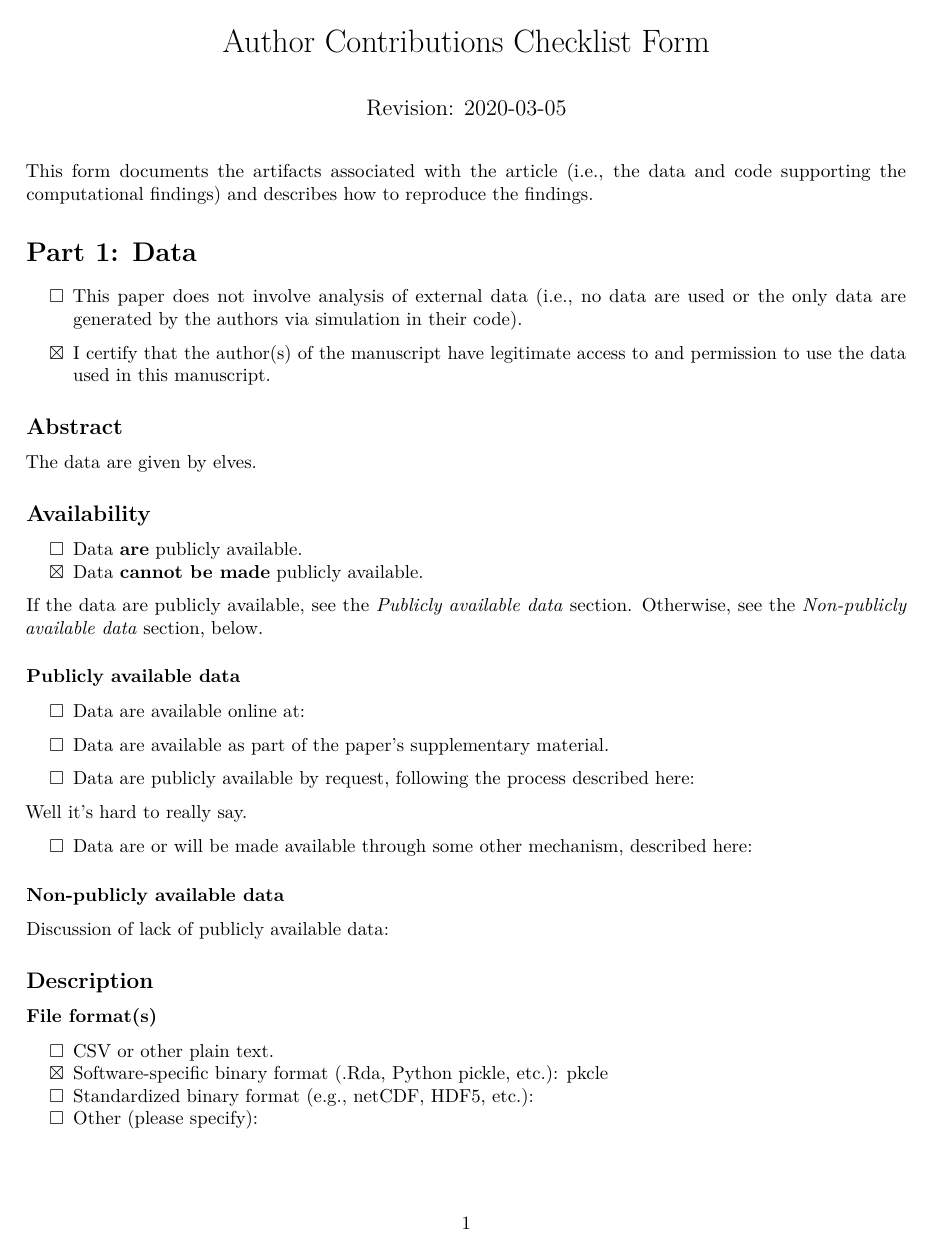
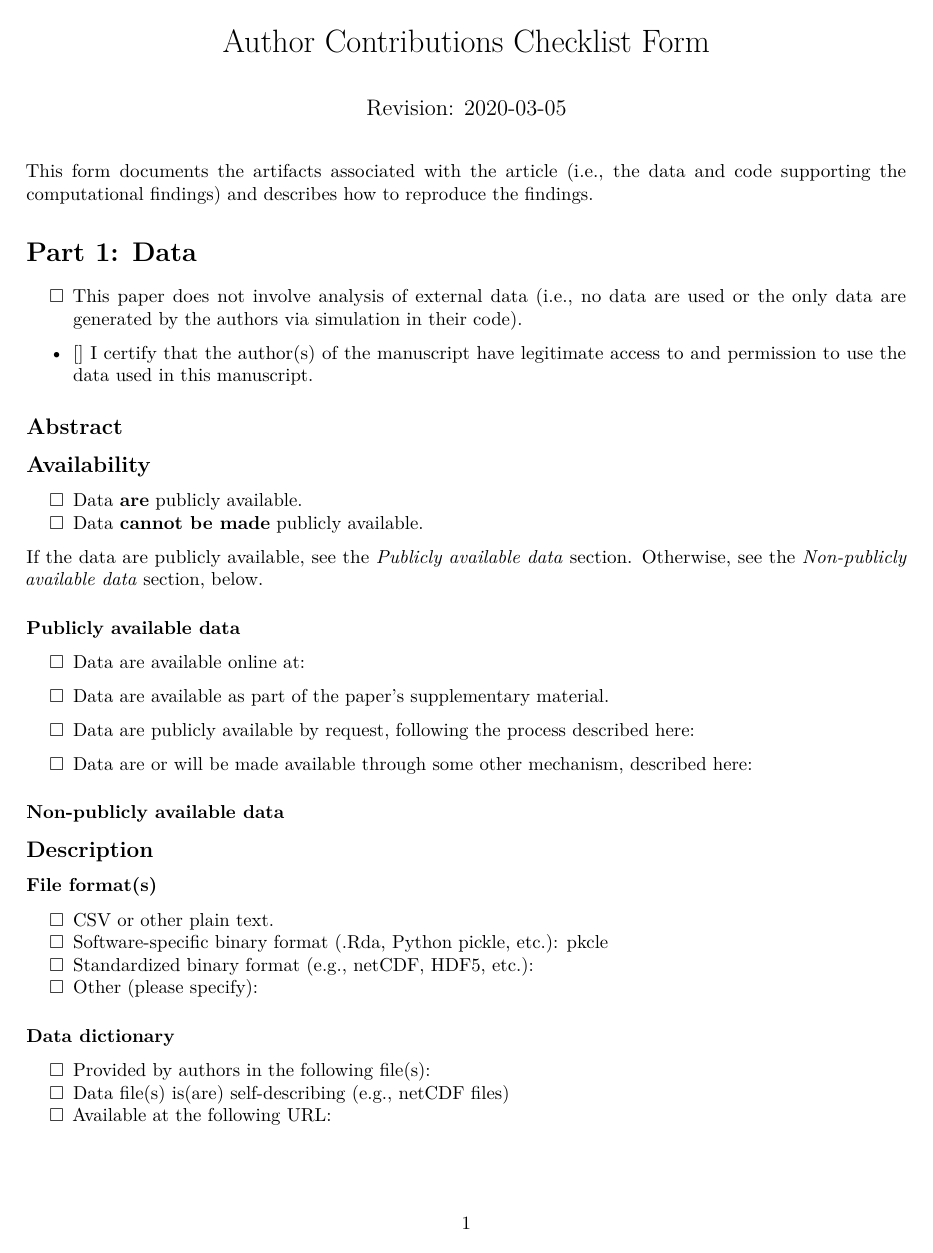
Before and after one commit to jasa-acs/repro-guide, an R Markdown document (assets/acc_form.Rmd): page 1 of 3. Rendered offline with R 4.5, knitr and Pandoc, then LaTeX, with nearby package versions.

Commit message:
mostly final edits to Rmd

```diff
--- a/assets/acc_form.Rmd
+++ b/assets/acc_form.Rmd
@@ -34,7 +35,7 @@ This form documents the artifacts associated with the article (i.e., the data an
 If box above is checked and if no simulated/synthetic data files are provided by the authors, please skip directly to the Code section. Otherwise, continue.
 -->
 
-- [x] I certify that the author(s) of the manuscript have legitimate access to and permission to use the data used in this manuscript.
+- [] I certify that the author(s) of the manuscript have legitimate access to and permission to use the data used in this manuscript.
 
 <!-- If data are simulated using random number generation, please be sure to set the random number seed in the code you provide -->
 
@@ -44,12 +45,10 @@ If box above is checked and if no simulated/synthetic data files are provided by
 Provide a short (< 100 words), high-level description of the data
 -->
 
-The data are given by elves.
-
 ## Availability
 
 - [ ] Data **are** publicly available.
-- [x] Data **cannot be made** publicly available.
+- [ ] Data **cannot be made** publicly available.
 
 If the data are publicly available, see the *Publicly available data* section. Otherwise, see the *Non-publicly available data* section, below.
 
@@ -61,8 +60,6 @@ If the data are publicly available, see the *Publicly available data* section. O
 
 - [ ] Data are publicly available by request, following the process described here:
 
-Well it's hard to really say.
-
 - [ ] Data are or will be made available through some other mechanism, described here:
 
 
@@ -72,12 +69,8 @@ Well it's hard to really say.
 
 <!--
 The Journal of the American Statistical Association requires authors to make data accompanying their papers available to the scientific community except in cases where: 1) public sharing of data would be impossible, 2) suitable synthetic data are provided which allow the main analyses to be replicated (recognizing that results may differ from the "real" data analyses), and 3) the scientific value of the results and methods outweigh the lack of reproducibility.
--->
 
-Discussion of lack of publicly available data:
-
-<!--
-For example
+Please discuss the lack of publicly available data. For example:
 -	why data sharing is not possible,
 -	what synthetic data are provided, and
 -	why the value of the paper's scientific contribution outweighs the lack of reproducibility.
@@ -91,7 +84,7 @@ For example
 Check all that apply
 -->
 - [ ] CSV or other plain text.
-- [x] Software-specific binary format (.Rda, Python pickle, etc.): pkcle
+- [ ] Software-specific binary format (.Rda, Python pickle, etc.): pkcle
 - [ ] Standardized binary format (e.g., netCDF, HDF5, etc.):
 - [ ] Other (please specify):
 
@@ -101,7 +94,7 @@ Check all that apply
 A data dictionary provides information that allows users to understand the meaning, format, and use of the data.
 -->
 
-- [x] Provided by authors in the following file(s):
+- [ ] Provided by authors in the following file(s):
 - [ ] Data file(s) is(are) self-describing (e.g., netCDF files)
 - [ ] Available at the following URL:
 
```
Also changed, not shown: assets/acc_form.Rmd (3 more changed lines).
